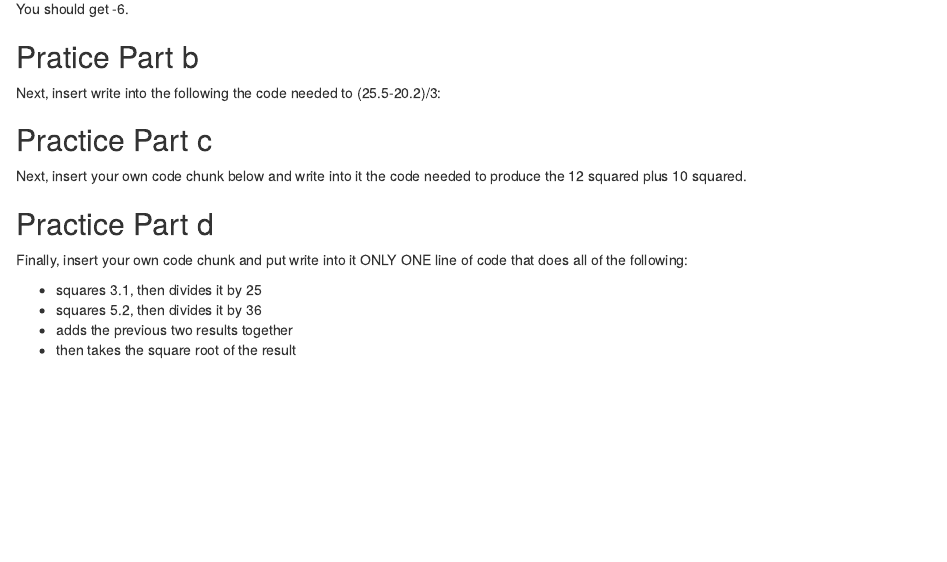
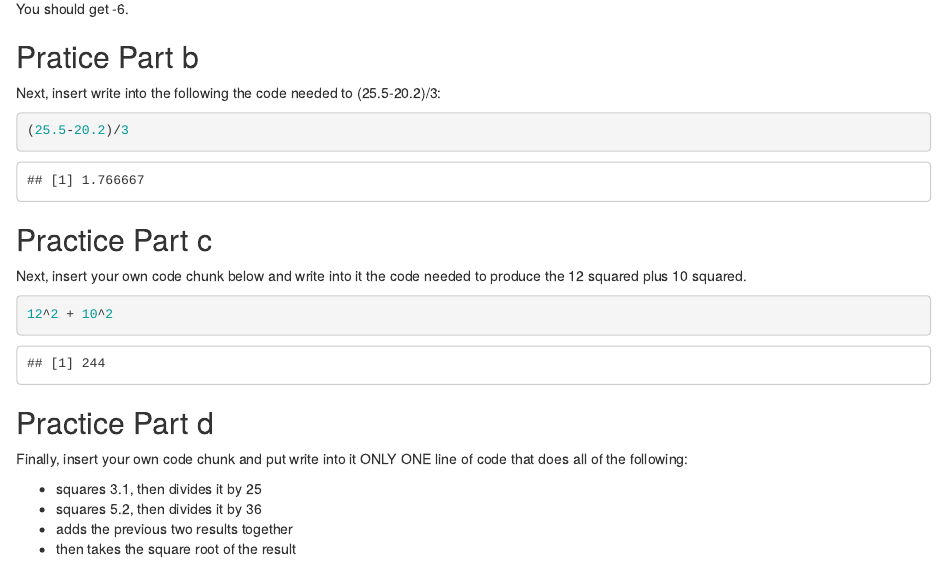
Before and after one commit to mrebollar2/codeProject, an R Markdown document (Practice-with_code_blocks.Rmd): the page in a window 1100 px wide, from 370 px down. Rendered offline with R 4.5, knitr and Pandoc, with nearby package versions.

Commit message:
got parts b and c

````diff
--- a/Practice-with_code_blocks.Rmd
+++ b/Practice-with_code_blocks.Rmd
@@ -28,7 +28,7 @@ You should get -6.
 Next, insert write into the following the code needed to (25.5-20.2)/3:
 
 ```{r}
-
+(25.5-20.2)/3
 ```
 
 ## Practice Part c
@@ -36,6 +36,9 @@ Next, insert write into the following the code needed to (25.5-20.2)/3:
 Next, insert your own code chunk below and write into it the code needed to produce the 12 squared plus 10 squared.
 
 
+```{r}
+12^2 + 10^2
+```
 
 
 ## Practice Part d
````
